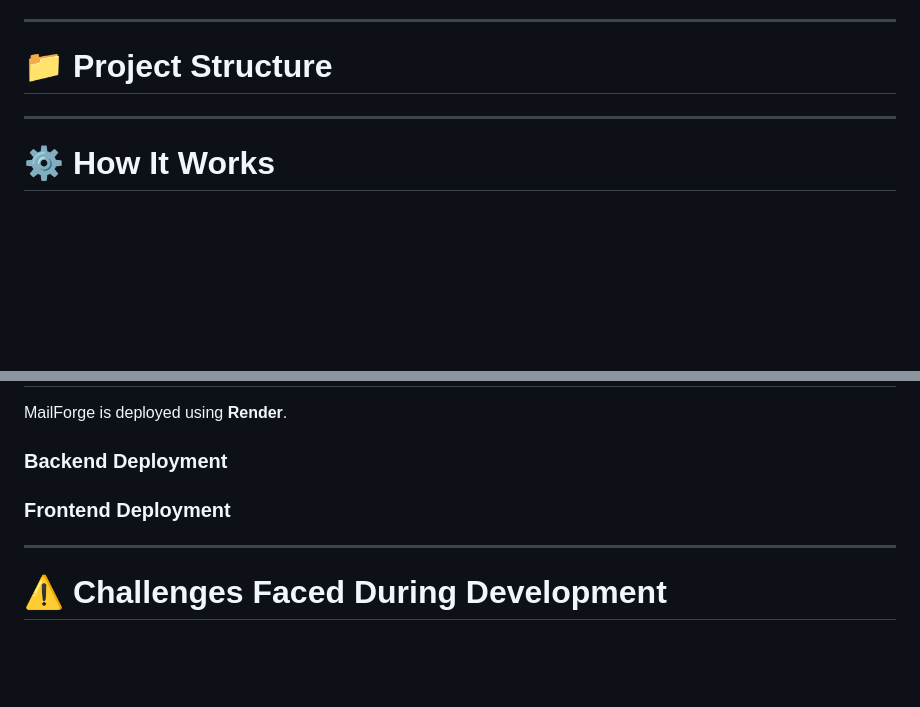
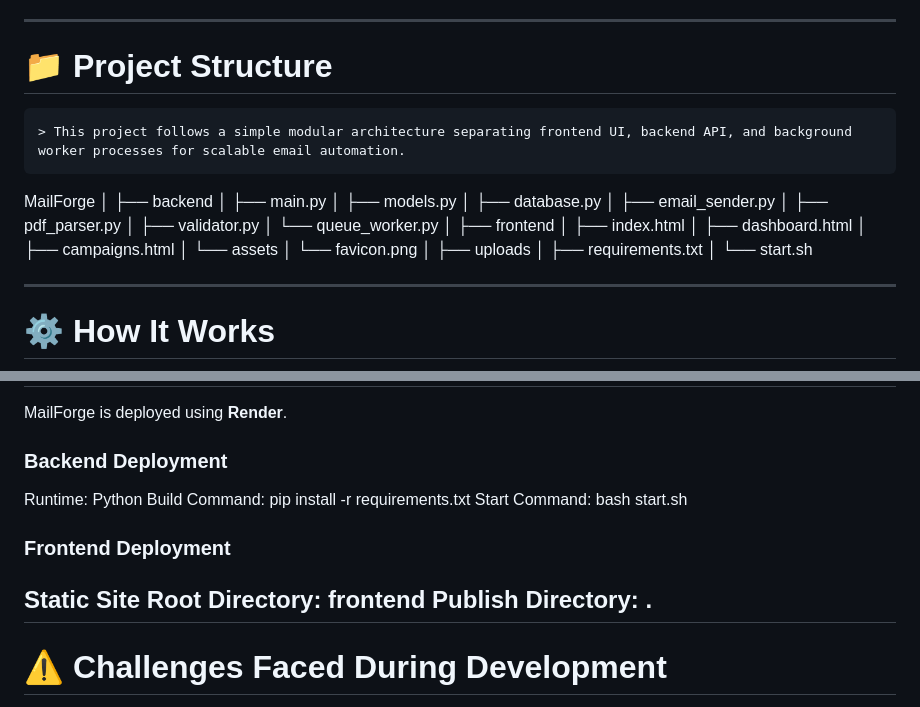
Before and after one commit to OmSonawane-360/MailForge, a Markdown page: README.md, 2 parts joined by grey strips. Drawn GitHub-style; blank space fills up the shorter version.

````diff
--- a/README.md
+++ b/README.md
@@ -146,6 +146,33 @@ D --> E[SMTP Email Sender<br>Gmail App Password]
 
 # 📁 Project Structure
 
+```markdown
+> This project follows a simple modular architecture separating frontend UI, backend API, and background worker processes for scalable email automation.
+```
+MailForge
+│
+├── backend
+│ ├── main.py
+│ ├── models.py
+│ ├── database.py
+│ ├── email_sender.py
+│ ├── pdf_parser.py
+│ ├── validator.py
+│ └── queue_worker.py
+│
+├── frontend
+│ ├── index.html
+│ ├── dashboard.html
+│ ├── campaigns.html
+│ └── assets
+│ └── favicon.png
+│
+├── uploads
+│
+├── requirements.txt
+│
+└── start.sh
+
 ---
 
 # ⚙️ How It Works
@@ -172,9 +199,13 @@ Campaign statistics update in real time.
 MailForge is deployed using **Render**.
 
 ### Backend Deployment
-
+Runtime: Python
+Build Command: pip install -r requirements.txt
+Start Command: bash start.sh
 ### Frontend Deployment
-
+Static Site
+Root Directory: frontend
+Publish Directory: .
 ---
 
 # ⚠️ Challenges Faced During Development
````
